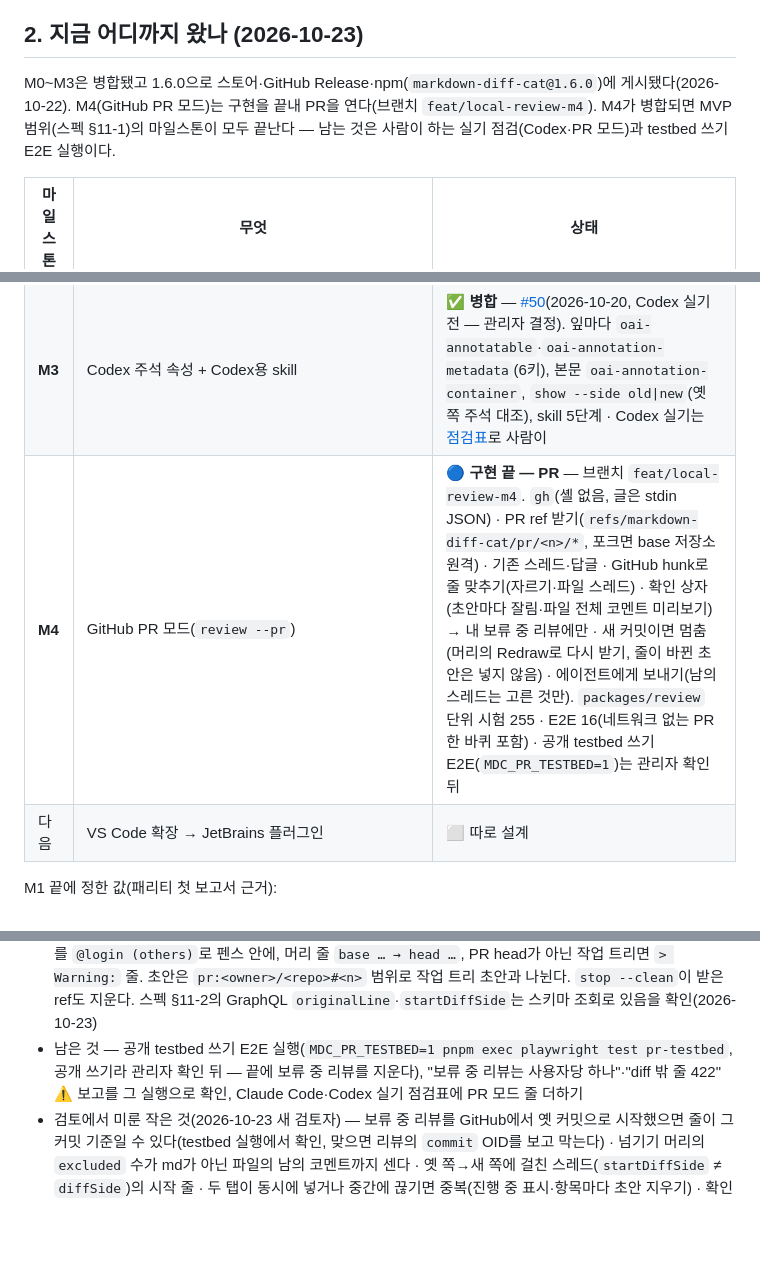
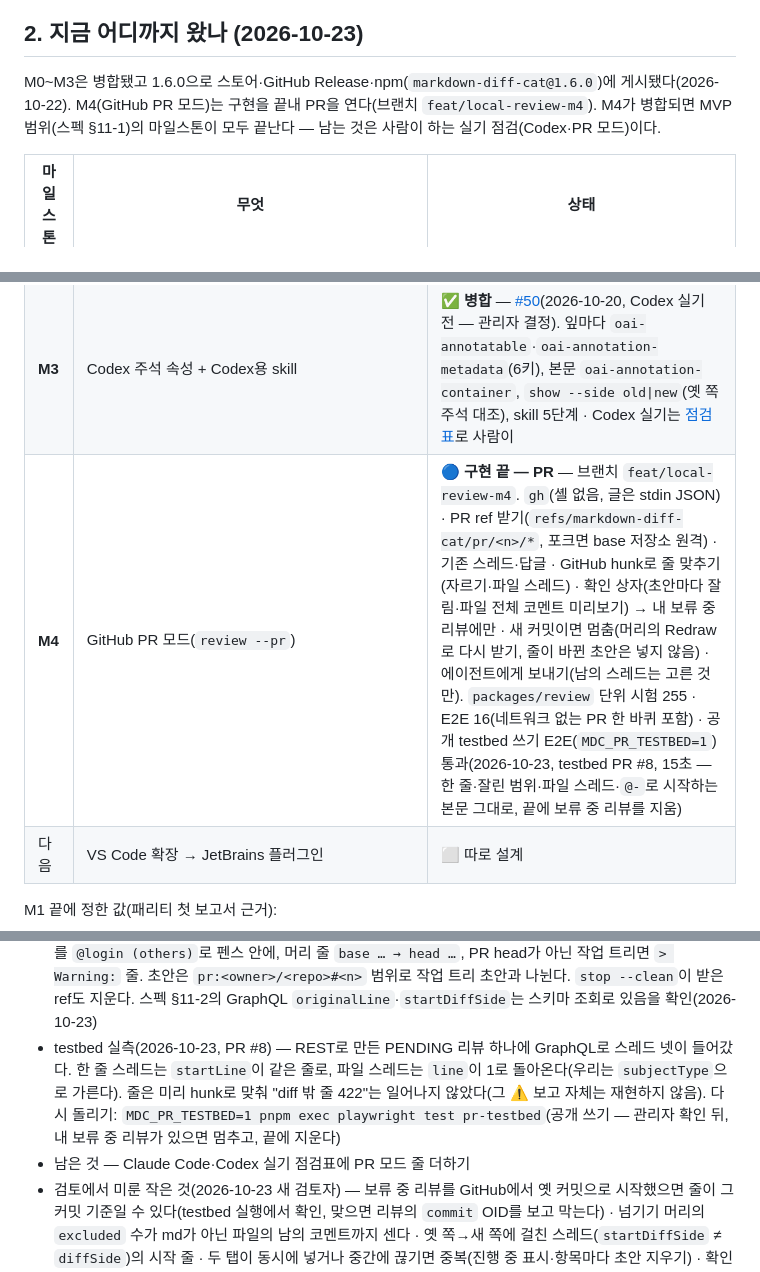
Before and after one commit to drum-grammer/GITHUB-MD-DIFF, a Markdown page: docs/local-review/README.md, 3 parts joined by grey strips. Rendered like a GitHub page; blank space fills up the shorter version.

Commit message:
docs: PR mode testbed run passed — measured thread shapes
Co-Authored-By: Claude Opus 5.5 <noreply@anthropic.com>

```diff
--- a/docs/local-review/README.md
+++ b/docs/local-review/README.md
@@ -31,7 +31,7 @@
 
 ## 2. 지금 어디까지 왔나 (2026-10-23)
 
-M0~M3은 병합됐고 1.6.0으로 스토어·GitHub Release·npm(`markdown-diff-cat@1.6.0`)에 게시됐다(2026-10-22). M4(GitHub PR 모드)는 구현을 끝내 PR을 연다(브랜치 `feat/local-review-m4`). M4가 병합되면 MVP 범위(스펙 §11-1)의 마일스톤이 모두 끝난다 — 남는 것은 사람이 하는 실기 점검(Codex·PR 모드)과 testbed 쓰기 E2E 실행이다.
+M0~M3은 병합됐고 1.6.0으로 스토어·GitHub Release·npm(`markdown-diff-cat@1.6.0`)에 게시됐다(2026-10-22). M4(GitHub PR 모드)는 구현을 끝내 PR을 연다(브랜치 `feat/local-review-m4`). M4가 병합되면 MVP 범위(스펙 §11-1)의 마일스톤이 모두 끝난다 — 남는 것은 사람이 하는 실기 점검(Codex·PR 모드)이다.
 
 | 마일스톤 | 무엇 | 상태 |
 |---|---|---|
@@ -39,7 +39,7 @@ M0~M3은 병합됐고 1.6.0으로 스토어·GitHub Release·npm(`markdown-diff-
 | **M1** | 렌더링 diff 엔진 `packages/engine` + GitHub 패리티 하네스(`pnpm parity`·`parity:capture`·`parity:setup`) + 정화 | ✅ **병합** — [#48](https://github.com/drum-grammer/GITHUB-MD-DIFF/pull/48)(2026-10-17). 시험 670개(엔진 272) · 패리티 87.0% · 줄 속성 빠짐 0 · `pnpm verify pr` 7/7 |
 | **M2** | 작업 트리 모드 — `packages/review`(CLI·로컬 서버·리뷰 페이지·코멘트 저장·에이전트에게 넘기기·skill) + npm 게시 | ✅ **병합** — [#49](https://github.com/drum-grammer/GITHUB-MD-DIFF/pull/49)(2026-10-20), 1.6.0으로 npm 게시(2026-10-22). M2 전 수정 5개 끝 · 패리티 91.1% · `pnpm verify pr` 10/10 · Claude Code 데스크톱 실기(2026-10-20) |
 | **M3** | Codex 주석 속성 + Codex용 skill | ✅ **병합** — [#50](https://github.com/drum-grammer/GITHUB-MD-DIFF/pull/50)(2026-10-20, Codex 실기 전 — 관리자 결정). 잎마다 `oai-annotatable`·`oai-annotation-metadata`(6키), 본문 `oai-annotation-container`, `show --side old\|new`(옛 쪽 주석 대조), skill 5단계 · Codex 실기는 [점검표](../../packages/review/docs/codex-checklist.md)로 사람이 |
-| **M4** | GitHub PR 모드(`review --pr`) | 🔵 **구현 끝 — PR** — 브랜치 `feat/local-review-m4`. `gh`(셸 없음, 글은 stdin JSON) · PR ref 받기(`refs/markdown-diff-cat/pr/<n>/*`, 포크면 base 저장소 원격) · 기존 스레드·답글 · GitHub hunk로 줄 맞추기(자르기·파일 스레드) · 확인 상자(초안마다 잘림·파일 전체 코멘트 미리보기) → 내 보류 중 리뷰에만 · 새 커밋이면 멈춤(머리의 Redraw로 다시 받기, 줄이 바뀐 초안은 넣지 않음) · 에이전트에게 보내기(남의 스레드는 고른 것만). `packages/review` 단위 시험 255 · E2E 16(네트워크 없는 PR 한 바퀴 포함) · 공개 testbed 쓰기 E2E(`MDC_PR_TESTBED=1`)는 관리자 확인 뒤 |
+| **M4** | GitHub PR 모드(`review --pr`) | 🔵 **구현 끝 — PR** — 브랜치 `feat/local-review-m4`. `gh`(셸 없음, 글은 stdin JSON) · PR ref 받기(`refs/markdown-diff-cat/pr/<n>/*`, 포크면 base 저장소 원격) · 기존 스레드·답글 · GitHub hunk로 줄 맞추기(자르기·파일 스레드) · 확인 상자(초안마다 잘림·파일 전체 코멘트 미리보기) → 내 보류 중 리뷰에만 · 새 커밋이면 멈춤(머리의 Redraw로 다시 받기, 줄이 바뀐 초안은 넣지 않음) · 에이전트에게 보내기(남의 스레드는 고른 것만). `packages/review` 단위 시험 255 · E2E 16(네트워크 없는 PR 한 바퀴 포함) · 공개 testbed 쓰기 E2E(`MDC_PR_TESTBED=1`) 통과(2026-10-23, testbed PR #8, 15초 — 한 줄·잘린 범위·파일 스레드·`@-`로 시작하는 본문 그대로, 끝에 보류 중 리뷰를 지움) |
 | 다음 | VS Code 확장 → JetBrains 플러그인 | ⬜ 따로 설계 |
 
 M1 끝에 정한 값(패리티 첫 보고서 근거):
@@ -117,7 +117,8 @@ M1 끝에 정한 값(패리티 첫 보고서 근거):
 **M4** — PR 모드(브랜치 `feat/local-review-m4`, 2026-10-23 구현):
 
 - 한 것 — `review --pr <번호|URL>`, `gh auth status`·`gh pr view`로 OID 확정, 그 base 저장소를 가리키는 원격(없으면 저장소 URL)에서 `refs/pull/<n>/head`·base 브랜치를 `refs/markdown-diff-cat/pr/<n>/*`로 받기(head가 다르면 OID로 한 번 더), 옛 쪽 = 분기점. GraphQL `reviewThreads`(끝까지)로 기존 스레드를 블록 아래·파일 머리에, 낡은 것은 수만. 답글은 초안으로. "Add to pending review" → 확인 상자(`owner/repo#n`·건수·글) → 넣기 직전 head 다시 읽기 → `pulls/<n>/files`의 patch hunk로 줄 맞추기(겹침이 큰 hunk로 자르고 원래 줄을 본문에, 겹침이 없거나 patch가 없으면 인용을 붙인 파일 스레드, 줄이 바뀐 제안은 `text` 펜스로) → 내 보류 중 리뷰(없으면 REST로 PENDING 리뷰 생성) → GraphQL `addPullRequestReviewThread`·`…Reply`를 하나씩, 실패한 것만 초안으로 남김. 보내기는 고른 남의 스레드를 `@login (others)`로 펜스 안에, 머리 줄 `base … → head …`, PR head가 아닌 작업 트리면 `> Warning:` 줄. 초안은 `pr:<owner>/<repo>#<n>` 범위로 작업 트리 초안과 나뉜다. `stop --clean`이 받은 ref도 지운다. 스펙 §11-2의 GraphQL `originalLine`·`startDiffSide`는 스키마 조회로 있음을 확인(2026-10-23)
-- 남은 것 — 공개 testbed 쓰기 E2E 실행(`MDC_PR_TESTBED=1 pnpm exec playwright test pr-testbed`, 공개 쓰기라 관리자 확인 뒤 — 끝에 보류 중 리뷰를 지운다), "보류 중 리뷰는 사용자당 하나"·"diff 밖 줄 422" ⚠️ 보고를 그 실행으로 확인, Claude Code·Codex 실기 점검표에 PR 모드 줄 더하기
+- testbed 실측(2026-10-23, PR #8) — REST로 만든 PENDING 리뷰 하나에 GraphQL로 스레드 넷이 들어갔다. 한 줄 스레드는 `startLine`이 같은 줄로, 파일 스레드는 `line`이 1로 돌아온다(우리는 `subjectType`으로 가른다). 줄은 미리 hunk로 맞춰 "diff 밖 줄 422"는 일어나지 않았다(그 ⚠️ 보고 자체는 재현하지 않음). 다시 돌리기: `MDC_PR_TESTBED=1 pnpm exec playwright test pr-testbed`(공개 쓰기 — 관리자 확인 뒤, 내 보류 중 리뷰가 있으면 멈추고, 끝에 지운다)
+- 남은 것 — Claude Code·Codex 실기 점검표에 PR 모드 줄 더하기
 - 검토에서 미룬 작은 것(2026-10-23 새 검토자) — 보류 중 리뷰를 GitHub에서 옛 커밋으로 시작했으면 줄이 그 커밋 기준일 수 있다(testbed 실행에서 확인, 맞으면 리뷰의 `commit` OID를 보고 막는다) · 넘기기 머리의 `excluded` 수가 md가 아닌 파일의 남의 코멘트까지 센다 · 옛 쪽→새 쪽에 걸친 스레드(`startDiffSide` ≠ `diffSide`)의 시작 줄 · 두 탭이 동시에 넣거나 중간에 끊기면 중복(진행 중 표시·항목마다 초안 지우기) · 확인 상자 요청 중 Cancel·Escape · 스레드가 숨으면 답글 초안이 안 보임 · `stop --clean`이 다른 worktree의 PR ref도 지움 · git과 GitHub의 이름 바꿈 판정이 다르면 옛 쪽 초안이 "PR 밖" · 자리 못 찾은 스레드 E2E, 두 번째 보류 중 리뷰 422 시험
 - 하지 않은 것(MVP 밖, 스펙 §11-1) — 즉시 게시·해결·편집·삭제, PR 모드 `--since-last`, 로컬 clone 없는 PR, GitHub Enterprise Server. 다른 모드의 서버가 떠 있으면 바꾸지 않고 `stop`을 안내한다(스펙 §5-2는 바꾸기 요청 — 세션 종류가 달라 MVP에서 막음)
 **다음** — VS Code 확장(Cursor 등 Open VSX 포함) → JetBrains 플러그인. 각각 따로 설계한다.
```
Also changed, not shown: ROADMAP.md (+1 -1 lines).
